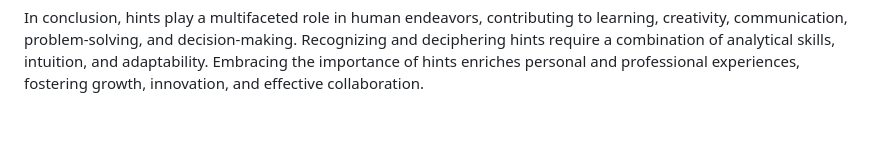
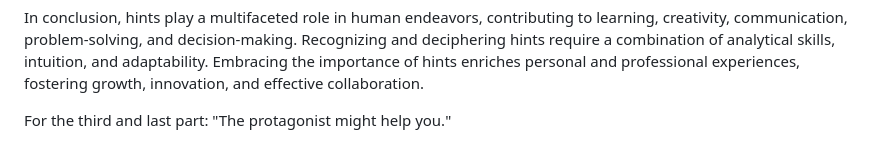
Before and after one commit to abhijeetGupta7/web_d_sem, a Markdown page: README.md, the part around the change. GitHub-like rendering; blank space fills up the shorter version.

```diff
--- a/README.md
+++ b/README.md
@@ -27,3 +27,5 @@ In recreational activities like games and puzzles, hints add an element of chall
 In the business world, hints derived from data analysis and market trends influence decision-making processes. Entrepreneurs and business leaders rely on hints to make informed choices, minimize risks, and maximize opportunities for success.
 
 In conclusion, hints play a multifaceted role in human endeavors, contributing to learning, creativity, communication, problem-solving, and decision-making. Recognizing and deciphering hints require a combination of analytical skills, intuition, and adaptability. Embracing the importance of hints enriches personal and professional experiences, fostering growth, innovation, and effective collaboration.
+
+For the third and last part: "The protagonist might help you."
```
